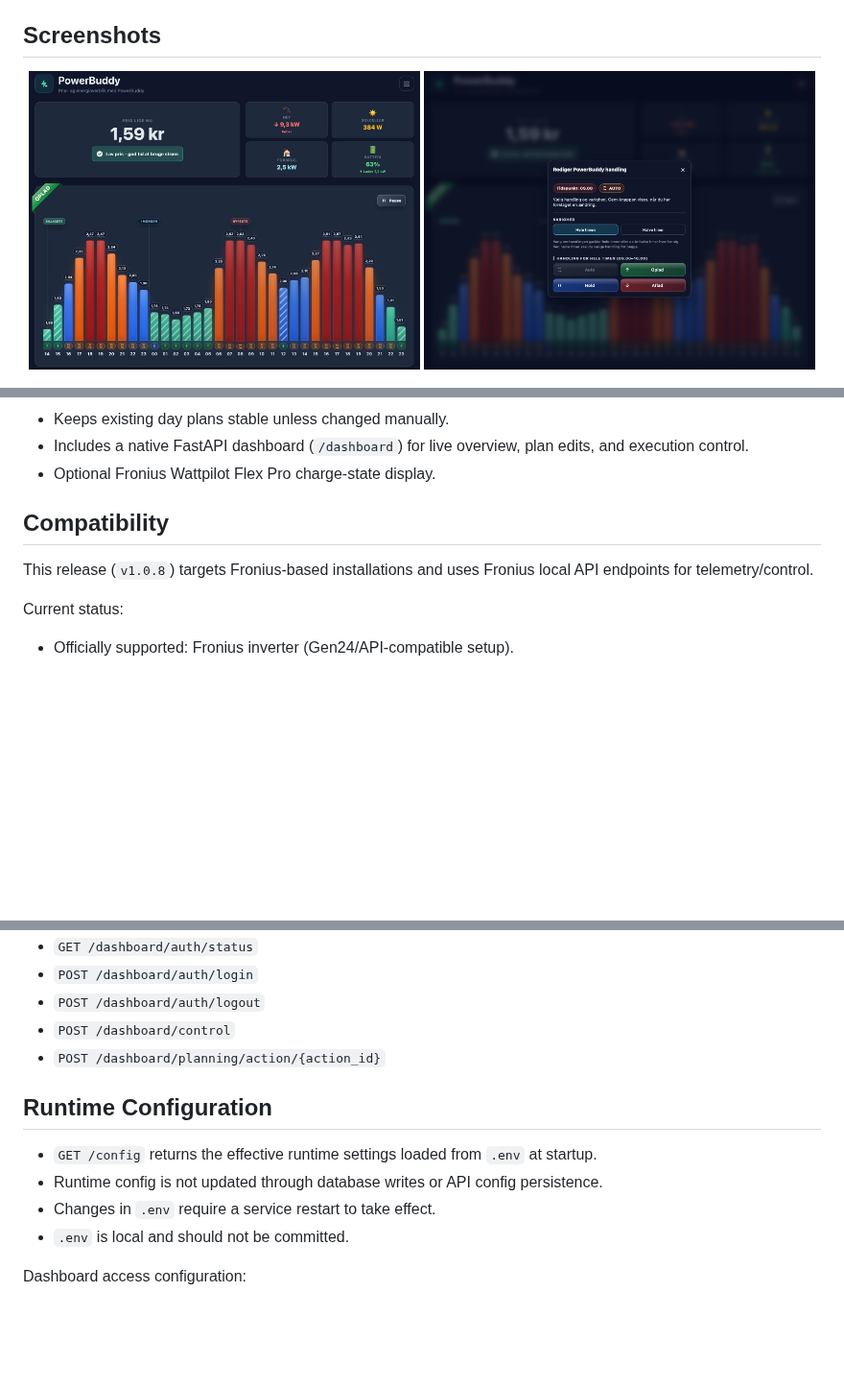
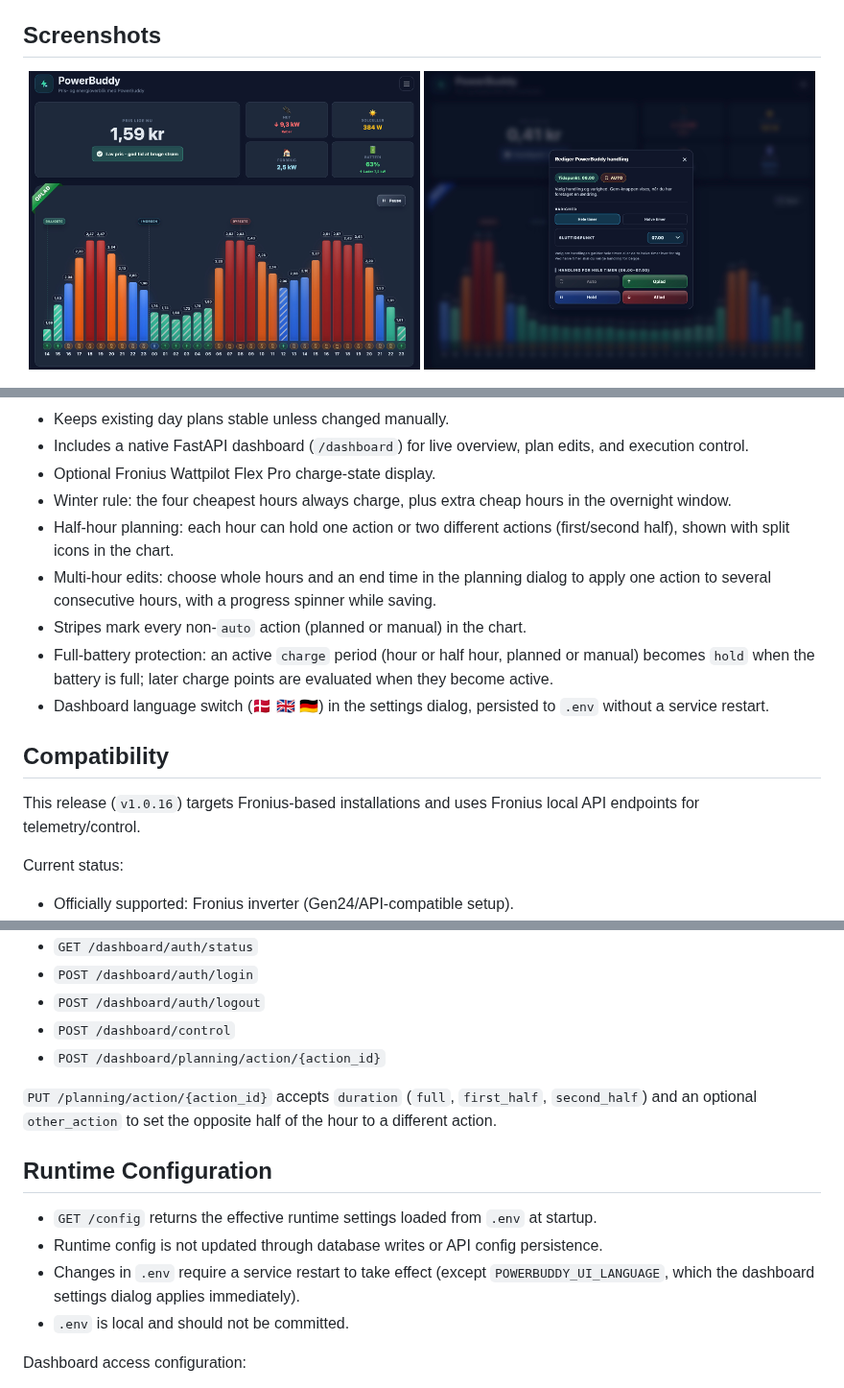
Before and after one commit to schlagerdk/VNS.PowerBuddy, a Markdown page: README.md, 3 parts joined by grey strips. Shown at 96% size. Drawn GitHub-style; pictures changed too: assets/screenshots/Planning.jpg; blank space fills up the shorter version.

Commit message:
Release 1.0.16: multi-hour edits, save spinner, DST price fix, full-battery hold
Co-authored-by: Copilot <223556219+Copilot@users.noreply.github.com>

```diff
--- a/README.md
+++ b/README.md
@@ -43,10 +47,16 @@ Core capabilities:
 - Keeps existing day plans stable unless changed manually.
 - Includes a native FastAPI dashboard (`/dashboard`) for live overview, plan edits, and execution control.
 - Optional Fronius Wattpilot Flex Pro charge-state display.
+- Winter rule: the four cheapest hours always charge, plus extra cheap hours in the overnight window.
+- Half-hour planning: each hour can hold one action or two different actions (first/second half), shown with split icons in the chart.
+- Multi-hour edits: choose whole hours and an end time in the planning dialog to apply one action to several consecutive hours, with a progress spinner while saving.
+- Stripes mark every non-`auto` action (planned or manual) in the chart.
+- Full-battery protection: an active `charge` period (hour or half hour, planned or manual) becomes `hold` when the battery is full; later charge points are evaluated when they become active.
+- Dashboard language switch (🇩🇰 🇬🇧 🇩🇪) in the settings dialog, persisted to `.env` without a service restart.
 
 ## Compatibility
 
-This release (`v1.0.8`) targets Fronius-based installations and uses Fronius local API endpoints for telemetry/control.
+This release (`v1.0.16`) targets Fronius-based installations and uses Fronius local API endpoints for telemetry/control.
 
 Current status:
 
@@ -198,11 +208,13 @@ Selected endpoints:
 - `POST /dashboard/control`
 - `POST /dashboard/planning/action/{action_id}`
 
+`PUT /planning/action/{action_id}` accepts `duration` (`full`, `first_half`, `second_half`) and an optional `other_action` to set the opposite half of the hour to a different action.
+
 ## Runtime Configuration
 
 - `GET /config` returns the effective runtime settings loaded from `.env` at startup.
 - Runtime config is not updated through database writes or API config persistence.
-- Changes in `.env` require a service restart to take effect.
+- Changes in `.env` require a service restart to take effect (except `POWERBUDDY_UI_LANGUAGE`, which the dashboard settings dialog applies immediately).
 - `.env` is local and should not be committed.
 
 Dashboard access configuration:
```
Also changed, not shown: other parts of README.md (+4 -0 lines), 10 other files.
